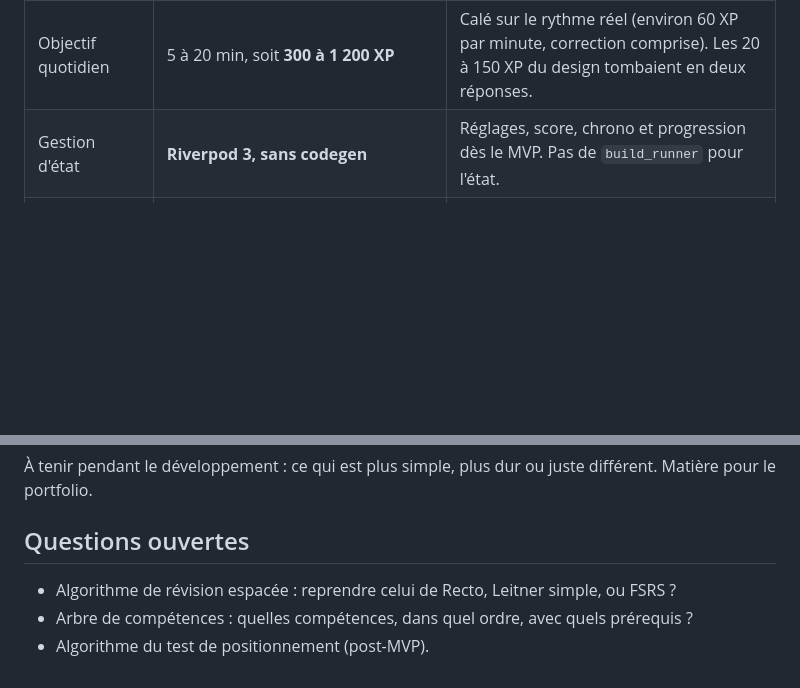
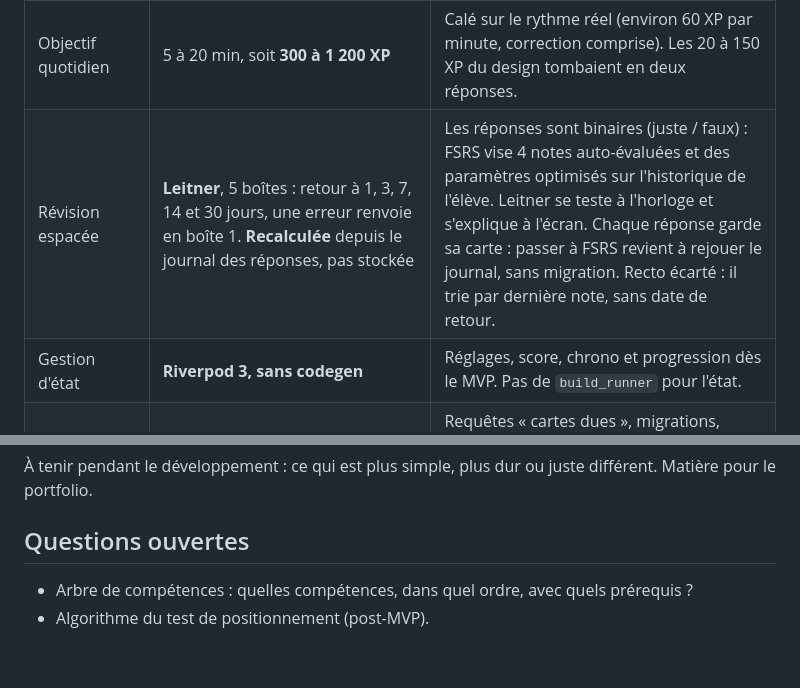
Before and after one commit to CallMeTrinity/nobemol, a Markdown page: IDEA.md, 2 parts joined by grey strips. Drawn GitHub-style; blank space fills up the shorter version.

```diff
--- a/IDEA.md
+++ b/IDEA.md
@@ -61,6 +61,7 @@ Application mobile pour apprendre et réviser le solfège. Le but n'est pas d'af
 | Noms des notes | Modèle en **lettres** (comme l'ABC), affichage **do-ré-mi** ou **C-D-E** (réglage) | Le réglage change les touches, les corrections et les noms sous la portée. Les textes des leçons restent en do-ré-mi. |
 | Point de départ | Compétences **acquises**, calculées depuis le réglage, pas stockées | Débloque ce qui suit sans marquer de maîtrise. Changer de point de départ est réversible, contrairement à une maîtrise en base. |
 | Objectif quotidien | 5 à 20 min, soit **300 à 1 200 XP** | Calé sur le rythme réel (environ 60 XP par minute, correction comprise). Les 20 à 150 XP du design tombaient en deux réponses. |
+| Révision espacée | **Leitner**, 5 boîtes : retour à 1, 3, 7, 14 et 30 jours, une erreur renvoie en boîte 1. **Recalculée** depuis le journal des réponses, pas stockée | Les réponses sont binaires (juste / faux) : FSRS vise 4 notes auto-évaluées et des paramètres optimisés sur l'historique de l'élève. Leitner se teste à l'horloge et s'explique à l'écran. Chaque réponse garde sa carte : passer à FSRS revient à rejouer le journal, sans migration. Recto écarté : il trie par dernière note, sans date de retour. |
 | Gestion d'état | **Riverpod 3, sans codegen** | Réglages, score, chrono et progression dès le MVP. Pas de `build_runner` pour l'état. |
 | Persistance | **Drift** (progression, révision), `shared_preferences` (réglages) | Requêtes « cartes dues », migrations, maîtrise par compétence pour le futur test. Hive et Isar écartés (projets d'origine abandonnés). |
 | Navigation | `go_router` | Standard, maintenu par l'équipe Flutter. |
@@ -176,6 +177,5 @@ Voir [ROADMAP.md](ROADMAP.md) : étapes, tâches et état d'avancement.
 
 ## Questions ouvertes
 
-- Algorithme de révision espacée : reprendre celui de Recto, Leitner simple, ou FSRS ?
 - Arbre de compétences : quelles compétences, dans quel ordre, avec quels prérequis ?
 - Algorithme du test de positionnement (post-MVP).
```
Also changed, not shown: ROADMAP.md (+25 -5 lines).
